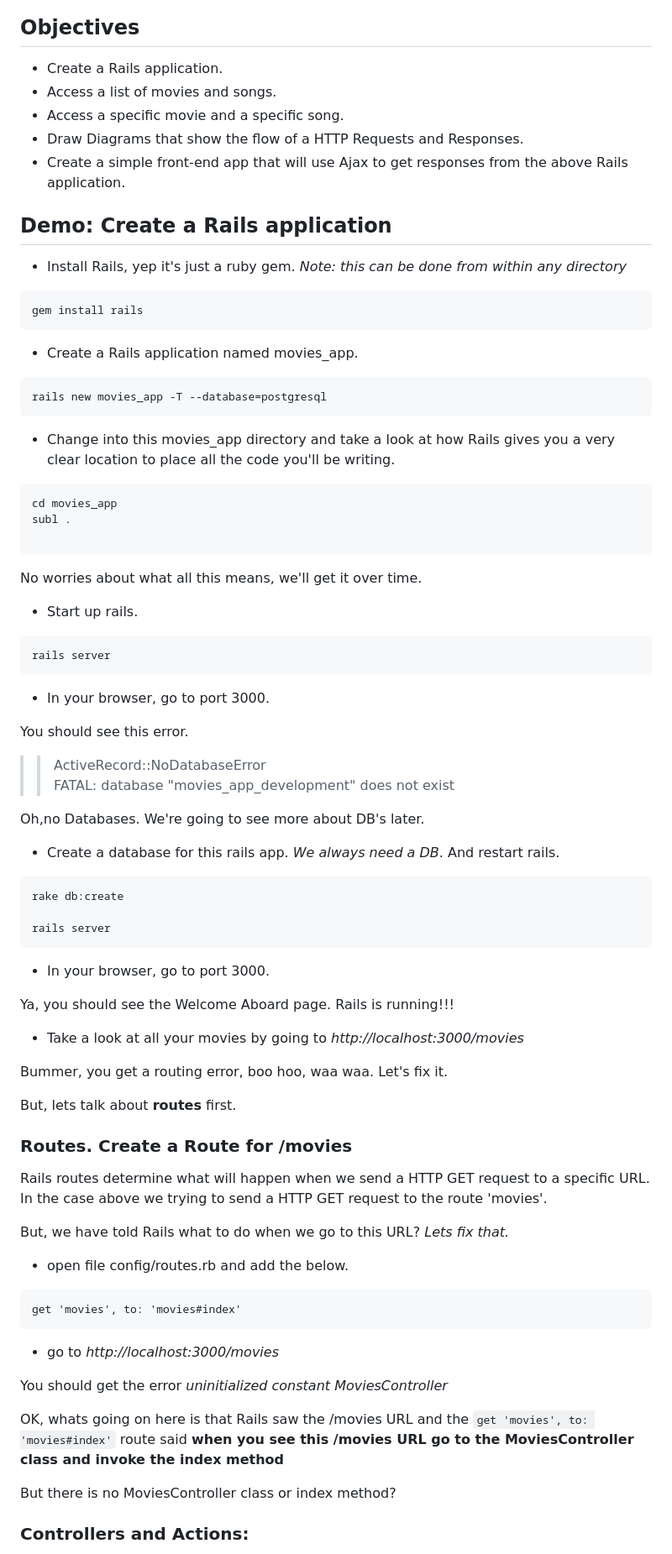
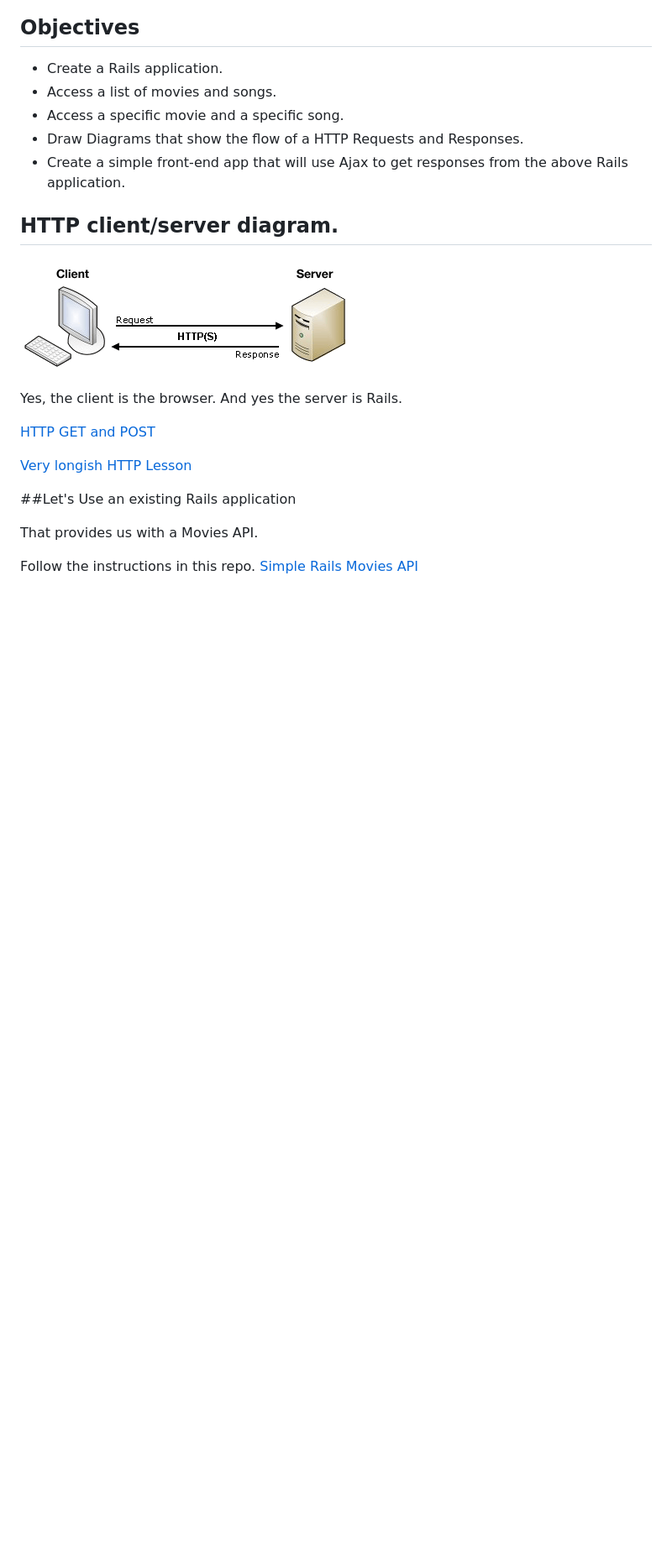
Before and after one commit to ga-wdi-boston/rails-api-routes-controllers, a Markdown page: README.md, the part around the change printed below. Shown: that part at 84% size. GitHub-like rendering; pictures changed too: http_client_server.png (added); blank space fills up the shorter version.

````diff
--- a/README.md
+++ b/README.md
@@ -5,84 +7,20 @@
 * Draw Diagrams that show the flow of a HTTP Requests and Responses.
 * Create a simple front-end app that will use Ajax to get responses from the above Rails application.
 
+## HTTP client/server diagram.
 
-## Demo: Create a Rails application
+![Rails HTTP Client Server](http_client_server.png)
 
-* Install Rails, yep it's just a ruby gem. *Note: this can be done from within any directory*
+Yes, the client is the browser. And yes the server is Rails.
 
-```
-gem install rails
-```
-* Create a Rails application named movies_app.
+[HTTP GET and POST](https://www.youtube.com/watch?v=kGOpY2J31pI)
 
-```
-rails new movies_app -T --database=postgresql
-```
+[Very longish HTTP Lesson](https://github.com/ga-wdi-boston/wdi_2_http_demo_overview)
 
-* Change into this movies_app directory and take a look at how Rails gives you a very clear location to place all the code you'll be writing.
+##Let's Use an existing Rails application
 
+That provides us with a Movies API.
 
-```
-cd movies_app
-subl .
+Follow the instructions in this repo.
+[Simple Rails Movies API](https://github.com/ga-wdi-boston/simple_rails_movies_api)
 
-```
-
-No worries about what all this means, we'll get it over time.
-
-* Start up rails.
-
-```
-rails server
-```
-
-* In your browser, go to port 3000.
-
-You should see this error.
->> ActiveRecord::NoDatabaseError
->> FATAL: database "movies_app_development" does not exist
-
-Oh,no Databases. We're going to see more about DB's later.
-
-
-* Create a database for this rails app. *We always need a DB*. And restart rails.
-
-```
-rake db:create
-
-rails server
-```
-
-* In your browser, go to port 3000.
-
-Ya, you should see the Welcome Aboard page. Rails is running!!!
-
-
-* Take a look at all your movies by going to *http://localhost:3000/movies*
-
-Bummer, you get a routing error, boo hoo, waa waa. Let's fix it.
-
-But, lets talk about **routes** first.
-
-### Routes. Create a Route for /movies
-
-Rails routes determine what will happen when we send a HTTP GET request to a specific URL. In the case above we trying to send a HTTP GET request to the route 'movies'.
-
-But, we have told Rails what to do when we go to this URL? *Lets fix that.*
-
-* open file config/routes.rb and add the below.
-
-```
-get 'movies', to: 'movies#index'
-```
-
-* go to *http://localhost:3000/movies*
-
-You should get the error *uninitialized constant MoviesController*
-
-OK, whats going on here is that Rails saw the /movies URL and the ``get 'movies', to: 'movies#index'`` route said **when you see this /movies URL go to the MoviesController class and invoke the index method**
-
-But there is no MoviesController class or index method?
-
-### Controllers and Actions:
-
````
Also changed, not shown: other parts of README.md (+232 -80 lines).
